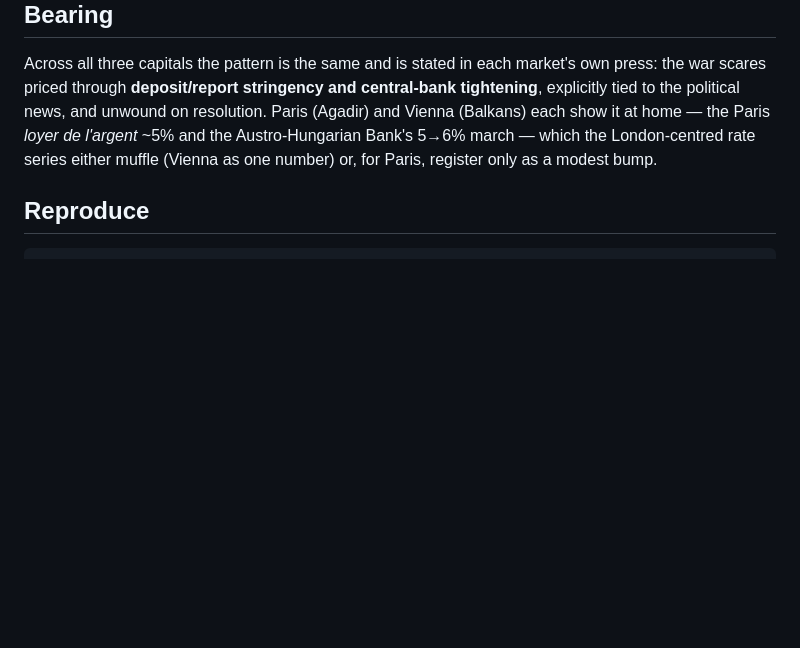
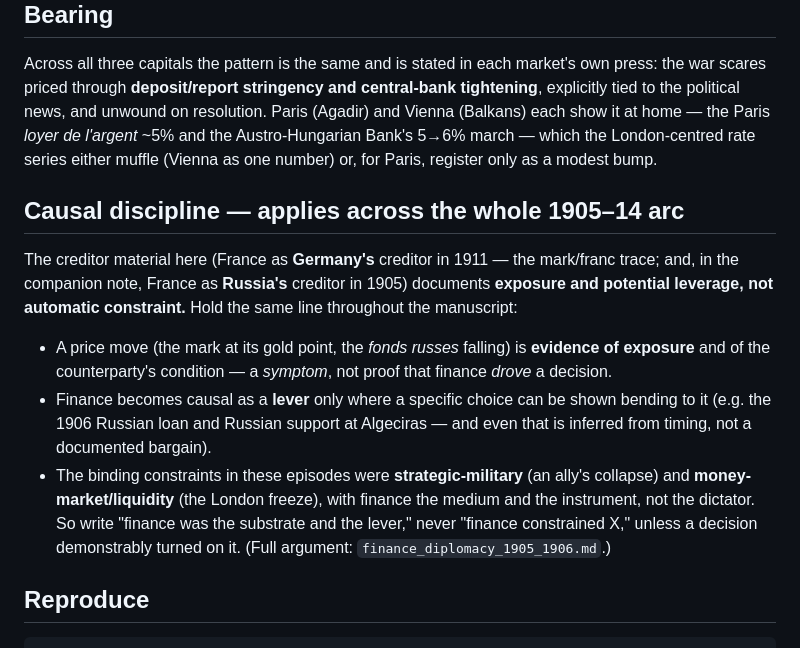
Before and after one commit to drcarls/vols, a Markdown page: docs/continental_press_warscares.md, the part around the change. GitHub-like rendering; blank space fills up the shorter version.

Commit message:
docs: add uniform causal-discipline caveat to the continental-press digest
Applies the 1905 lesson forward across 1911-14: creditor material (France as Germany's
creditor, the mark/franc trace; France as Russia's creditor, the fonds russes) documents
EXPOSURE and potential leverage, not automatic constraint. A price move is a symptom;
finance is causal only as a lever where a specific choice bends to it. Binding constraints
were strategic-military and money-market/liquidity, with finance the medium and instrument.
Write 'finance was the substrate and the lever', never 'finance constrained X'.

Co-Authored-By: Claude Opus 4.8 <noreply@anthropic.com>
Claude-Session: https://claude.ai/code/session_01LTBRX2zXDymEQ4c8u68vuY

````diff
--- a/docs/continental_press_warscares.md
+++ b/docs/continental_press_warscares.md
@@ -150,6 +150,25 @@ tightening**, explicitly tied to the political news, and unwound on resolution.
 and the Austro-Hungarian Bank's 5→6% march — which the London-centred rate series
 either muffle (Vienna as one number) or, for Paris, register only as a modest bump.
 
+## Causal discipline — applies across the whole 1905–14 arc
+
+The creditor material here (France as **Germany's** creditor in 1911 — the mark/franc
+trace; and, in the companion note, France as **Russia's** creditor in 1905) documents
+**exposure and potential leverage, not automatic constraint.** Hold the same line
+throughout the manuscript:
+
+- A price move (the mark at its gold point, the *fonds russes* falling) is **evidence of
+  exposure** and of the counterparty's condition — a *symptom*, not proof that finance
+  *drove* a decision.
+- Finance becomes causal as a **lever** only where a specific choice can be shown bending
+  to it (e.g. the 1906 Russian loan and Russian support at Algeciras — and even that is
+  inferred from timing, not a documented bargain).
+- The binding constraints in these episodes were **strategic-military** (an ally's
+  collapse) and **money-market/liquidity** (the London freeze), with finance the medium
+  and the instrument, not the dictator. So write "finance was the substrate and the
+  lever," never "finance constrained X," unless a decision demonstrably turned on it.
+  (Full argument: `finance_diplomacy_1905_1906.md`.)
+
 ## Reproduce
 
 ```bash
````
